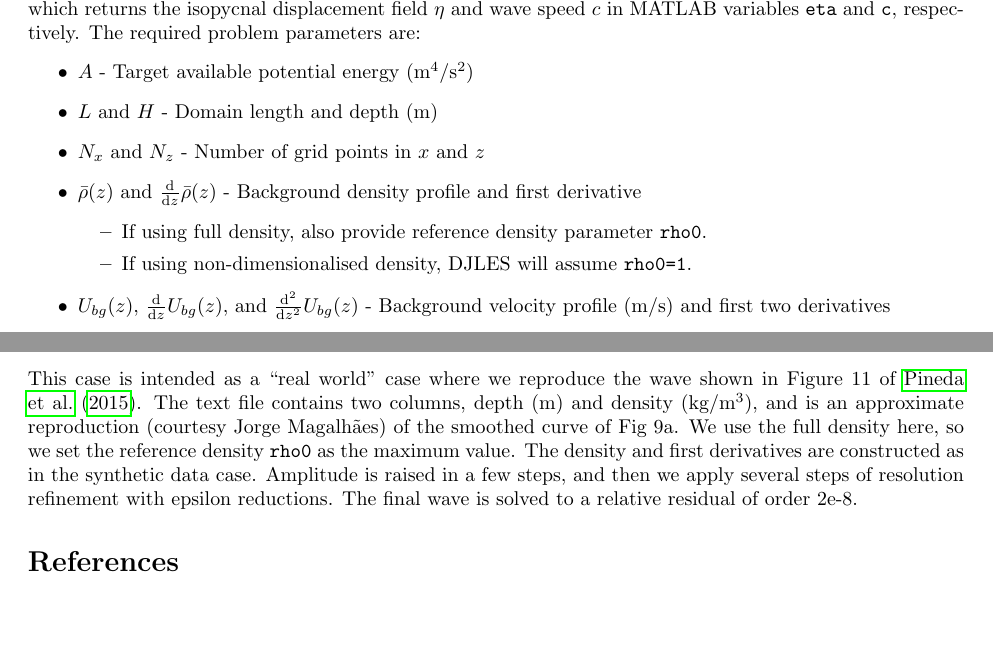
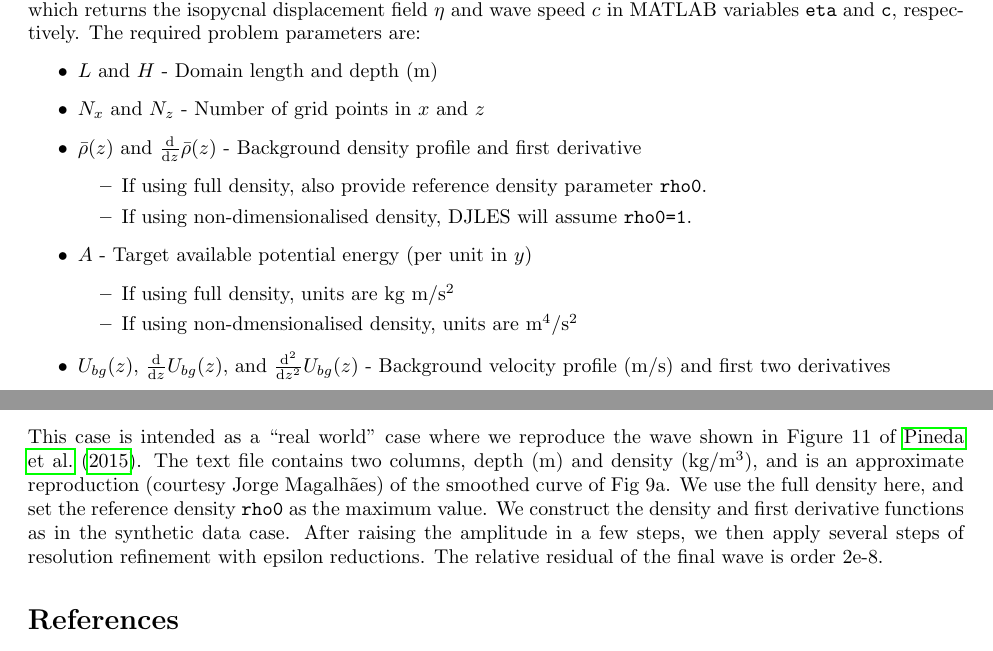
Before and after one commit to mdunphy/DJLES, a LaTeX document (userguide/djles.tex): two parts of pages 1 and 5 of 5, joined at a grey line, cut so that both start at the same text, the shorter picture padded with empty space. Compiled offline with pdfLaTeX; a missing bibliography style is replaced by a similar one.

Commit message:
Adjustments to the user guide

```diff
--- a/userguide/djles.tex
+++ b/userguide/djles.tex
@@ -32,7 +32,6 @@ The remainder of this document is a user guide for the code.
 \section{Usage}
 Typical usage is to set problem parameters, then call \verb+djles_refine_solution+ to solve the DJL equation, which returns the isopycnal displacement field $\eta$ and wave speed $c$ in MATLAB variables \verb+eta+ and \verb+c+, respectively. The required problem parameters are:
 \begin{itemize}
- \item $A$ - Target available potential energy (m$^4$/s$^2$)
  \item $L$ and $H$ - Domain length and depth (m)
  \item $N_x$ and $N_z$ - Number of grid points in $x$ and $z$
  \item $\bar{\rho}(z)$ and $\deriv{}{z} \bar{\rho}(z)$
@@ -41,7 +40,12 @@ Typical usage is to set problem parameters, then call \verb+djles_refine_solutio
         \item If using full density, also provide reference density parameter \verb+rho0+.
         \item If using non-dimensionalised density, DJLES will assume \verb+rho0=1+.
        \end{itemize}
-  \item $U_{bg}(z)$, $\deriv{}{z} U_{bg}(z)$, and $\deriv{^2}{z^2} U_{bg}(z)$
+ \item $A$ - Target available potential energy (per unit in $y$)
+       \begin{itemize}
+        \item If using full density, units are kg m/s$^2$
+        \item If using non-dmensionalised density, units are m$^4$/s$^2$
+       \end{itemize}
+ \item $U_{bg}(z)$, $\deriv{}{z} U_{bg}(z)$, and $\deriv{^2}{z^2} U_{bg}(z)$
        - Background velocity profile (m/s) and first two derivatives
 \end{itemize}
 If a background velocity is not desired, set it to zero (see test cases).
@@ -186,10 +190,10 @@ We solve the wave at low resolution and then raise the resolution in two steps.
 Test case: \verb"case_pineda.m" \&  \verb"case_pineda_cast1.txt" \\\\
 This case is intended as a ``real world'' case where we reproduce the wave shown in Figure 11 of \cite{PinedaEtAl2015}.
 The text file contains two columns, depth (m) and density (kg/m$^3$), and is an approximate reproduction (courtesy Jorge Magalh\~aes) of the smoothed curve of Fig 9a.
-We use the full density here, so we set the reference density \verb+rho0+ as the maximum value.
-The density and first derivatives are constructed as in the synthetic data case.
-Amplitude is raised in a few steps, and then we apply several steps of resolution refinement with epsilon reductions.
-The final wave is solved to a relative residual of order 2e-8.
+We use the full density here, and set the reference density \verb+rho0+ as the maximum value.
+We construct the density and first derivative functions as in the synthetic data case.
+After raising the amplitude in a few steps, we then apply several steps of resolution refinement with epsilon reductions.
+The relative residual of the final wave is order 2e-8.
 
 % References
 \bibliographystyle{kbib}
```
